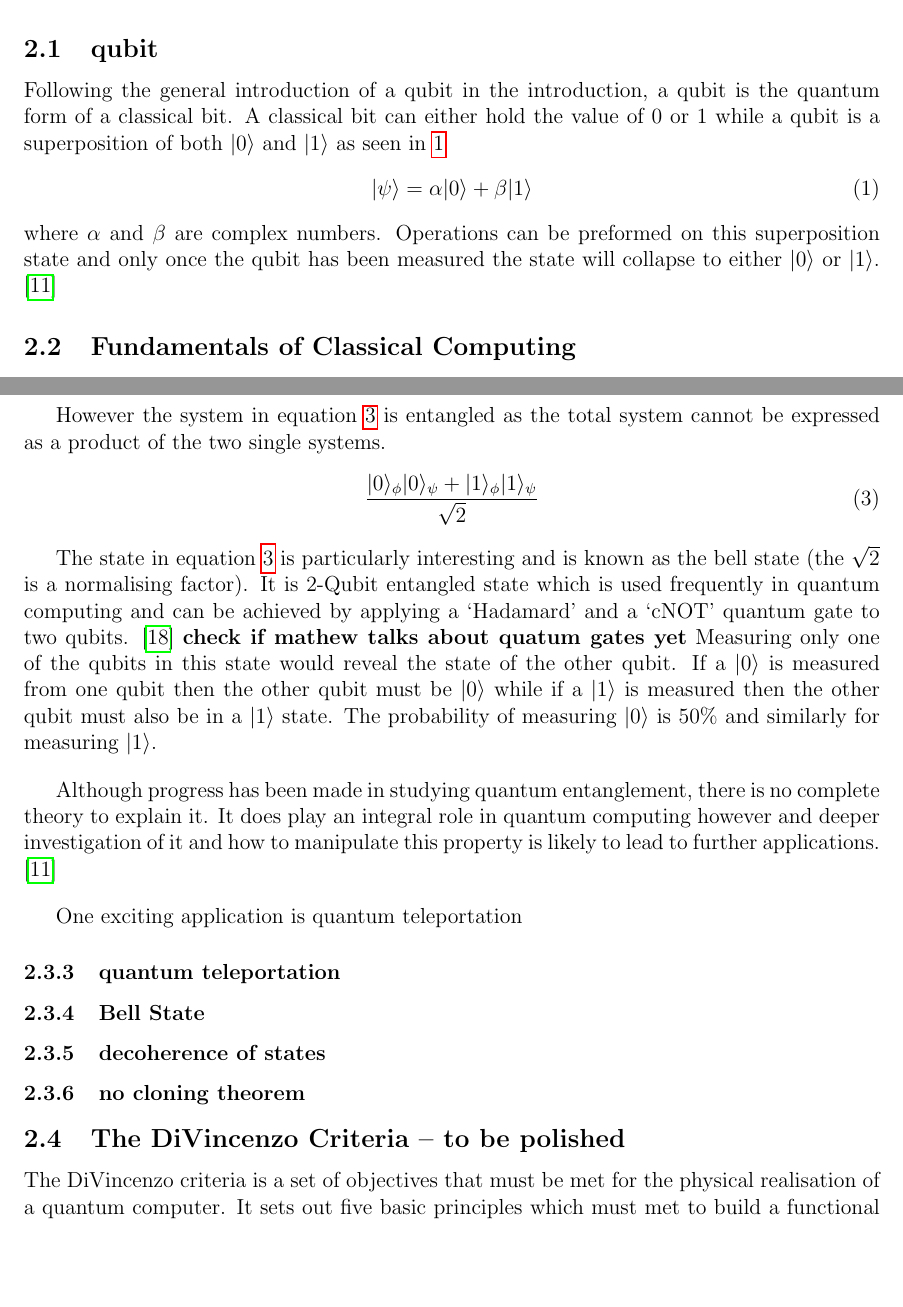
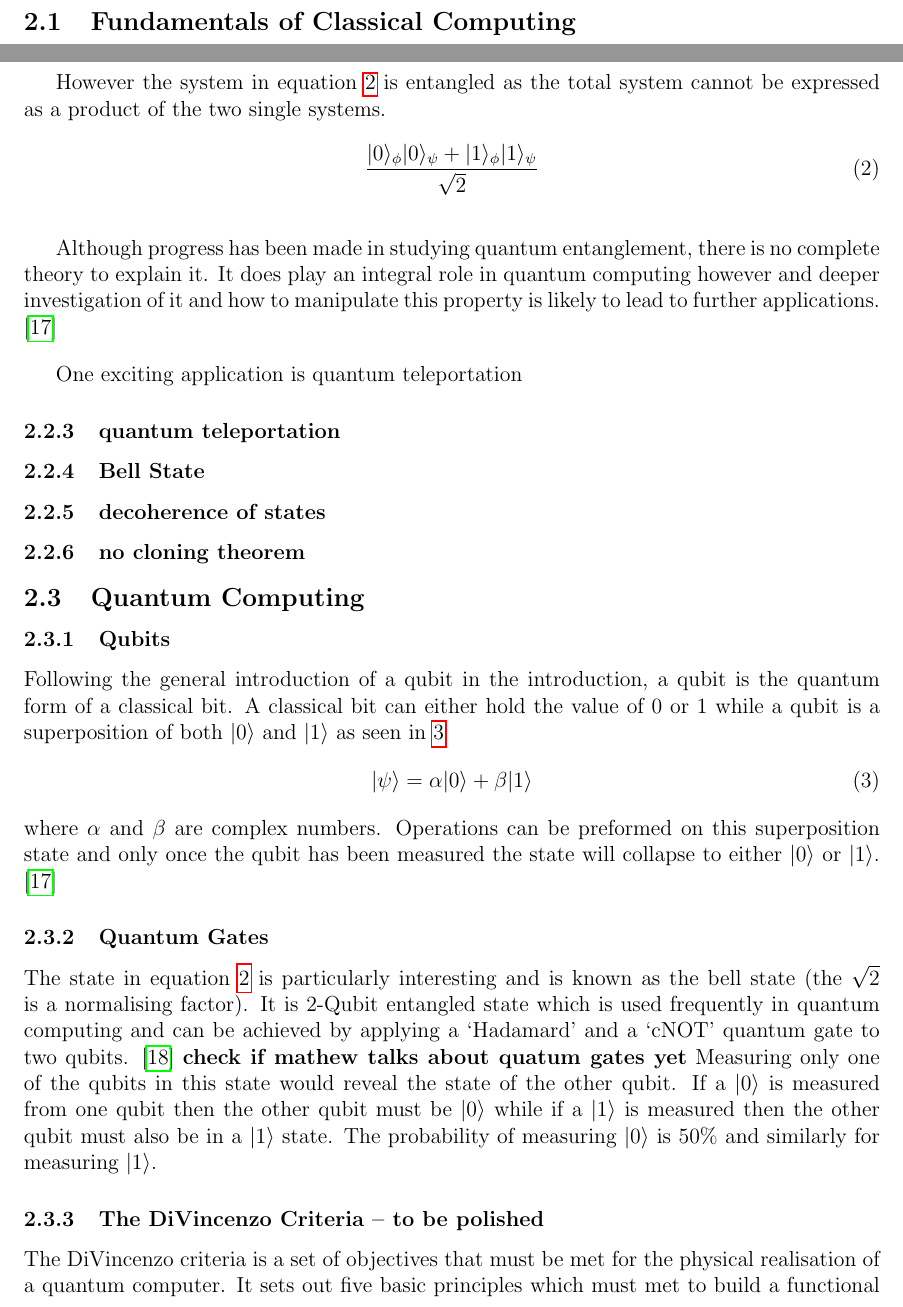
Before and after one commit to kockahonza/GroupProject_QuantumComputer, a LaTeX document (main.tex, which reads sections/Background.tex): two parts of pages 4 and 7 of 30, joined at a grey line, cut at the place of the change, the shorter picture padded with empty space. Compiled offline with pdfLaTeX.

Commit message:
Updates from Overleaf

```diff
--- a/sections/Background.tex
+++ b/sections/Background.tex
@@ -2,15 +2,6 @@
 
 This section will cover some of the fundamental concepts both in quantum mechanics and classical computing which are required for understanding this paper.
 Finally the DiVincenzo criteria will be introduced which is five objectives that should be met by any system in order to be an effective large scale quantum computer.
-
-\subsection{qubit}
-Following the general introduction of a qubit in the introduction, a qubit is the quantum form of a classical bit.
-A classical bit can either hold the value of 0 or 1 while a qubit is a superposition of both $|0\rangle$ and $|1\rangle$ as seen in \ref{eqn:qubit}
-\begin{equation}\label{eqn:qubit}
-    |\psi\rangle = \alpha|0\rangle + \beta|1\rangle
-\end{equation}
-where $\alpha$ and $\beta$ are complex numbers.
-Operations can be preformed on this superposition state and only once the qubit has been measured the state will collapse to either $|0\rangle$ or $|1\rangle$. \cite{nielsen_quantum_2010}
 
 \subsection{Fundamentals of Classical Computing}
 Quantum computers are an extension of the founding principles of classical computation, which take advantage of quantum mechanical phenomena. Therefore, in order to understand how to build a quantum computer, it is beneficial to have a strong understanding of a classical computer's basic components. In order to build a functioning quantum computer, every fundamental feature described in the sections below must have an analogous, albeit quantum, implementation.
@@ -88,13 +79,6 @@ However the system in equation \ref{eqn:entqubit} is entangled as the total syst
     |1\rangle_\phi|1\rangle_\psi}{\sqrt{2}}
 \end{equation}
 
-The state in equation \ref{eqn:entqubit} is particularly interesting and is known as the bell state (the $\sqrt{2}$ is a normalising factor).
-It is 2-Qubit entangled state which is used frequently in quantum computing and can be achieved by applying a `Hadamard' and a `cNOT' quantum gate to two qubits. \cite{mermin_quantum_2007}
-{\bf check if mathew talks about quatum gates yet}
-Measuring only one of the qubits in this state would reveal the state of the other qubit.
-If a $|0\rangle$ is measured from one qubit then the other qubit must be $|0\rangle$ while if a $|1\rangle$ is measured then the other qubit must also be in a $|1\rangle$ state.
-The probability of measuring $|0\rangle$ is 50$\%$ and similarly for measuring $|1\rangle$.
-
 \vspace{1em}
 
 Although progress has been made in studying quantum entanglement, there is no complete theory to explain it.
@@ -113,9 +97,26 @@ One exciting application is quantum teleportation
 \subsubsection{no cloning theorem}
 
 
+\subsection{Quantum Computing}
+\subsubsection{Qubits}
+Following the general introduction of a qubit in the introduction, a qubit is the quantum form of a classical bit.
+A classical bit can either hold the value of 0 or 1 while a qubit is a superposition of both $|0\rangle$ and $|1\rangle$ as seen in \ref{eqn:qubit}
+\begin{equation}\label{eqn:qubit}
+    |\psi\rangle = \alpha|0\rangle + \beta|1\rangle
+\end{equation}
+where $\alpha$ and $\beta$ are complex numbers.
+Operations can be preformed on this superposition state and only once the qubit has been measured the state will collapse to either $|0\rangle$ or $|1\rangle$. \cite{nielsen_quantum_2010}
+
+\subsubsection{Quantum Gates}
+The state in equation \ref{eqn:entqubit} is particularly interesting and is known as the bell state (the $\sqrt{2}$ is a normalising factor).
+It is 2-Qubit entangled state which is used frequently in quantum computing and can be achieved by applying a `Hadamard' and a `cNOT' quantum gate to two qubits. \cite{mermin_quantum_2007}
+{\bf check if mathew talks about quatum gates yet}
+Measuring only one of the qubits in this state would reveal the state of the other qubit.
+If a $|0\rangle$ is measured from one qubit then the other qubit must be $|0\rangle$ while if a $|1\rangle$ is measured then the other qubit must also be in a $|1\rangle$ state.
+The probability of measuring $|0\rangle$ is 50$\%$ and similarly for measuring $|1\rangle$.
 
 
-\subsection{The DiVincenzo Criteria -- to be polished}
+\subsubsection{The DiVincenzo Criteria -- to be polished}
 The DiVincenzo criteria is a set of objectives that must be met for the physical realisation of a quantum computer.
 It sets out five basic principles which must met to build a functional quantum computer and two more principles for quantum information networks. \cite{bergou_quantum_2021}
 This report focuses on the implementation of a single quantum computer and therefore focused on the first five principles.
```
